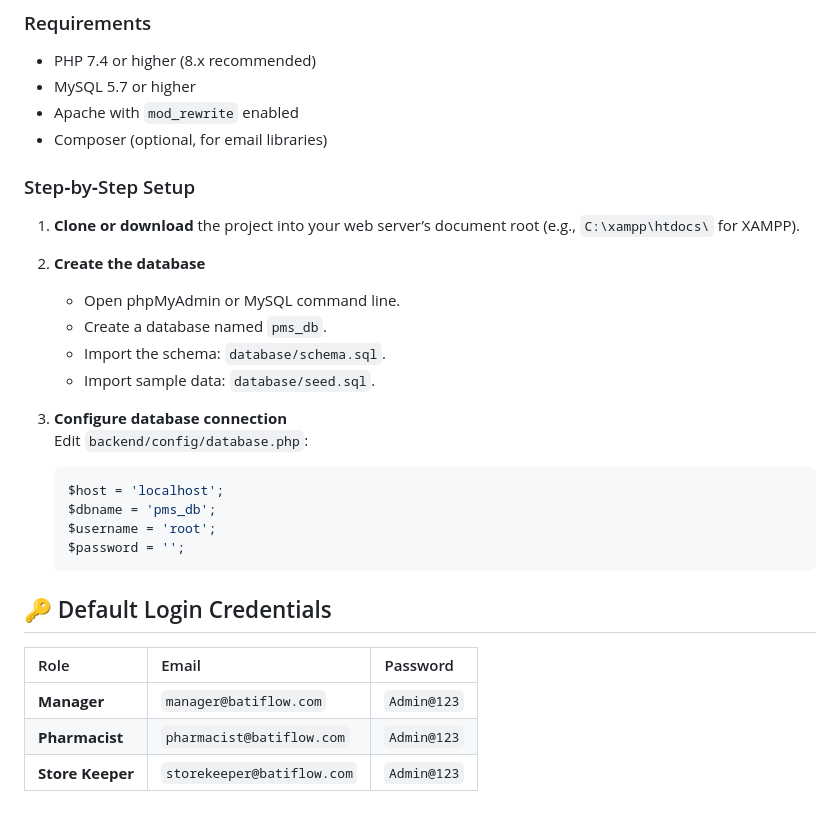
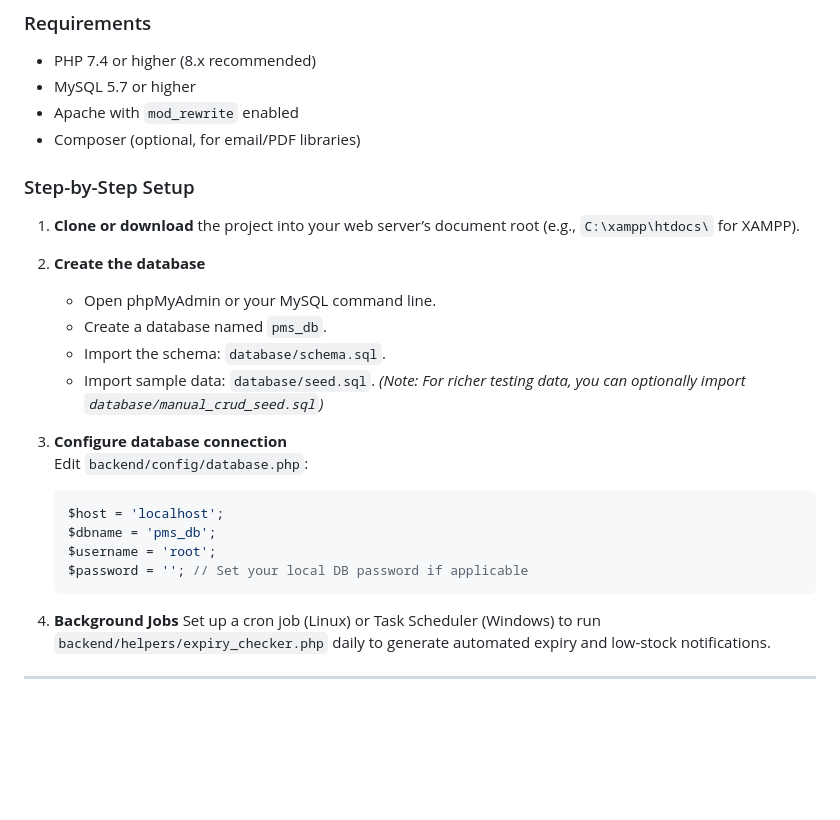
Before and after one commit to bati58/pharmacy-management-system, a Markdown page: README.md, the part around one of its changes. GitHub-like rendering; blank space fills up the shorter version.

````diff
--- a/README.md
+++ b/README.md
@@ -81,17 +87,17 @@ http://localhost/pharmacy%20system/frontend/pages/auth/login.php
 - PHP 7.4 or higher (8.x recommended)
 - MySQL 5.7 or higher
 - Apache with `mod_rewrite` enabled
-- Composer (optional, for email libraries)
+- Composer (optional, for email/PDF libraries)
 
-### Step‑by‑Step Setup
+### Step-by-Step Setup
 
 1. **Clone or download** the project into your web server’s document root (e.g., `C:\xampp\htdocs\` for XAMPP).
 
 2. **Create the database**
-   - Open phpMyAdmin or MySQL command line.
+   - Open phpMyAdmin or your MySQL command line.
    - Create a database named `pms_db`.
    - Import the schema: `database/schema.sql`.
-   - Import sample data: `database/seed.sql`.
+   - Import sample data: `database/seed.sql`. *(Note: For richer testing data, you can optionally import `database/manual_crud_seed.sql`)*
 
 3. **Configure database connection**
    Edit `backend/config/database.php`:
@@ -99,12 +105,10 @@ http://localhost/pharmacy%20system/frontend/pages/auth/login.php
    $host = 'localhost';
    $dbname = 'pms_db';
    $username = 'root';
-   $password = '';
+   $password = ''; // Set your local DB password if applicable
    ```
 
-## 🔑 Default Login Credentials
-| Role | Email | Password |
-| :--- | :--- | :--- |
-| **Manager** | `manager@batiflow.com` | `Admin@123` |
-| **Pharmacist** | `pharmacist@batiflow.com` | `Admin@123` |
-| **Store Keeper** | `storekeeper@batiflow.com` | `Admin@123` |
+4. **Background Jobs**
+   Set up a cron job (Linux) or Task Scheduler (Windows) to run `backend/helpers/expiry_checker.php` daily to generate automated expiry and low-stock notifications.
+
+---
````
Also changed, not shown: other parts of README.md (+20 -14 lines).
